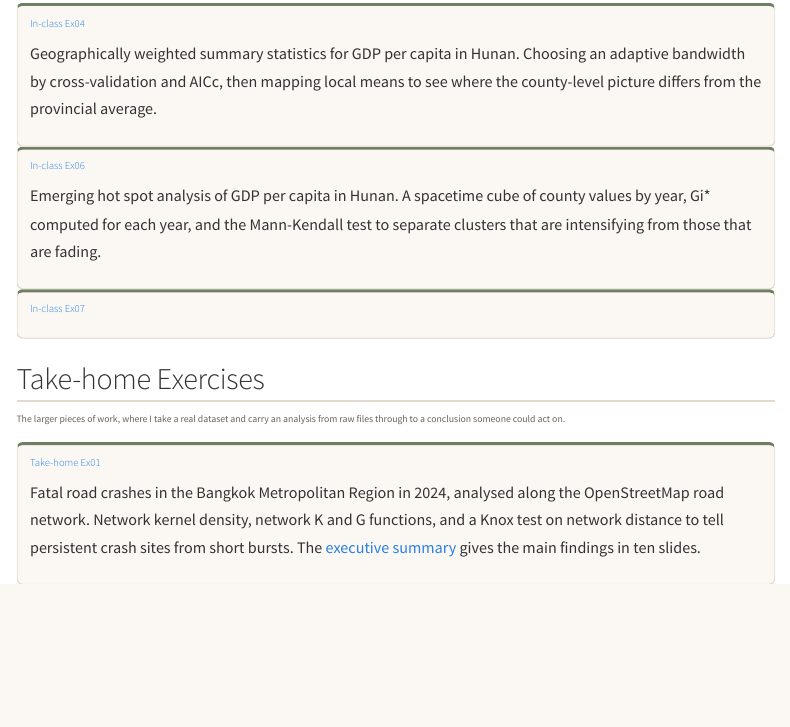
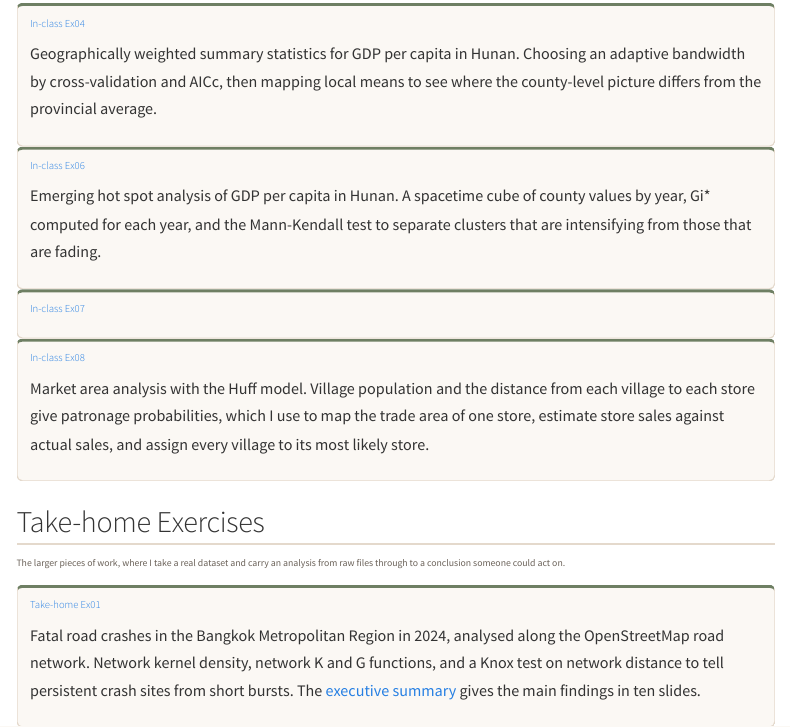
Before and after one commit to mengtingyu88/geospatial-coursework, a Quarto document (index.qmd): the page in a window 1100 px wide, from 1580 px down. Rendered offline with R 4.5, knitr and Pandoc in place of Quarto, with nearby package versions; menus at the side of the page are left out.

Commit message:
Add In-class Ex08 and render Take-home Ex02

```diff
--- a/_quarto.yml
+++ b/_quarto.yml
@@ -38,6 +38,8 @@ website:
             text: In-class Exercise 06
           - href: In-class_Ex/In-class_Ex07/In-class_Ex07.qmd
             text: In-class Exercise 07
+          - href: In-class_Ex/In-class_Ex08/In-class_Ex08.qmd
+            text: "In-class Ex08"
       - text: "Take-home Exercises"
         menu:
           - href: Take-home_Ex/Take-home_Ex01/Take-home_Ex01.qmd
--- a/index.qmd
+++ b/index.qmd
@@ -84,6 +84,10 @@ Emerging hot spot analysis of GDP per capita in Hunan. A spacetime cube of count
 ::: {.g-col-12 .g-col-md-4}
 ### [In-class Ex07](In-class_Ex/In-class_Ex07/In-class_Ex07.qmd)
 :::
+::: {.g-col-12 .g-col-md-4}
+### [In-class Ex08](In-class_Ex/In-class_Ex08/In-class_Ex08.qmd)
+Market area analysis with the Huff model. Village population and the distance from each village to each store give patronage probabilities, which I use to map the trade area of one store, estimate store sales against actual sales, and assign every village to its most likely store.
+:::
 
 :::
 
```
Also changed, not shown: 9 other files.
